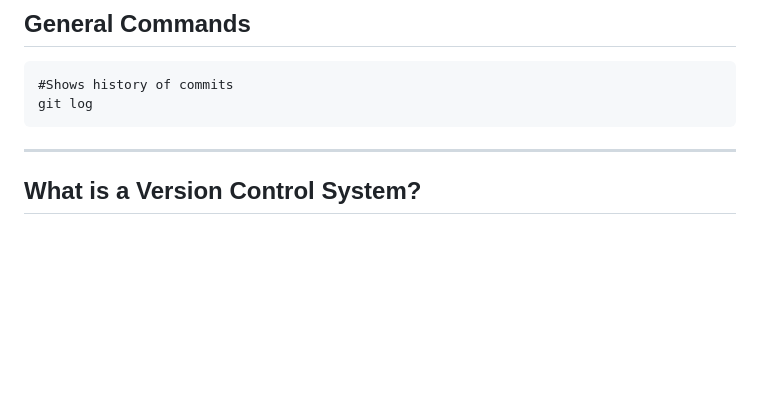
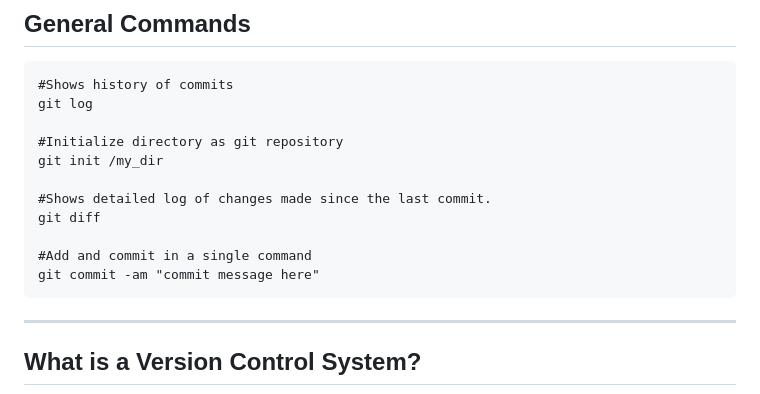
Before and after one commit to kstine93/trainings, a Markdown page: git/git_notes.md, the part around one of its changes. Rendered like a GitHub page; blank space fills up the shorter version.

````diff
--- a/git/git_notes.md
+++ b/git/git_notes.md
@@ -16,6 +16,15 @@ The central system for hosting your files online for others to see and use with
 ```
 #Shows history of commits
 git log
+
+#Initialize directory as git repository
+git init /my_dir
+
+#Shows detailed log of changes made since the last commit.
+git diff
+
+#Add and commit in a single command
+git commit -am "commit message here"
 ```
 
 ---
````
Also changed, not shown: other parts of git/git_notes.md (+40 -5 lines).
